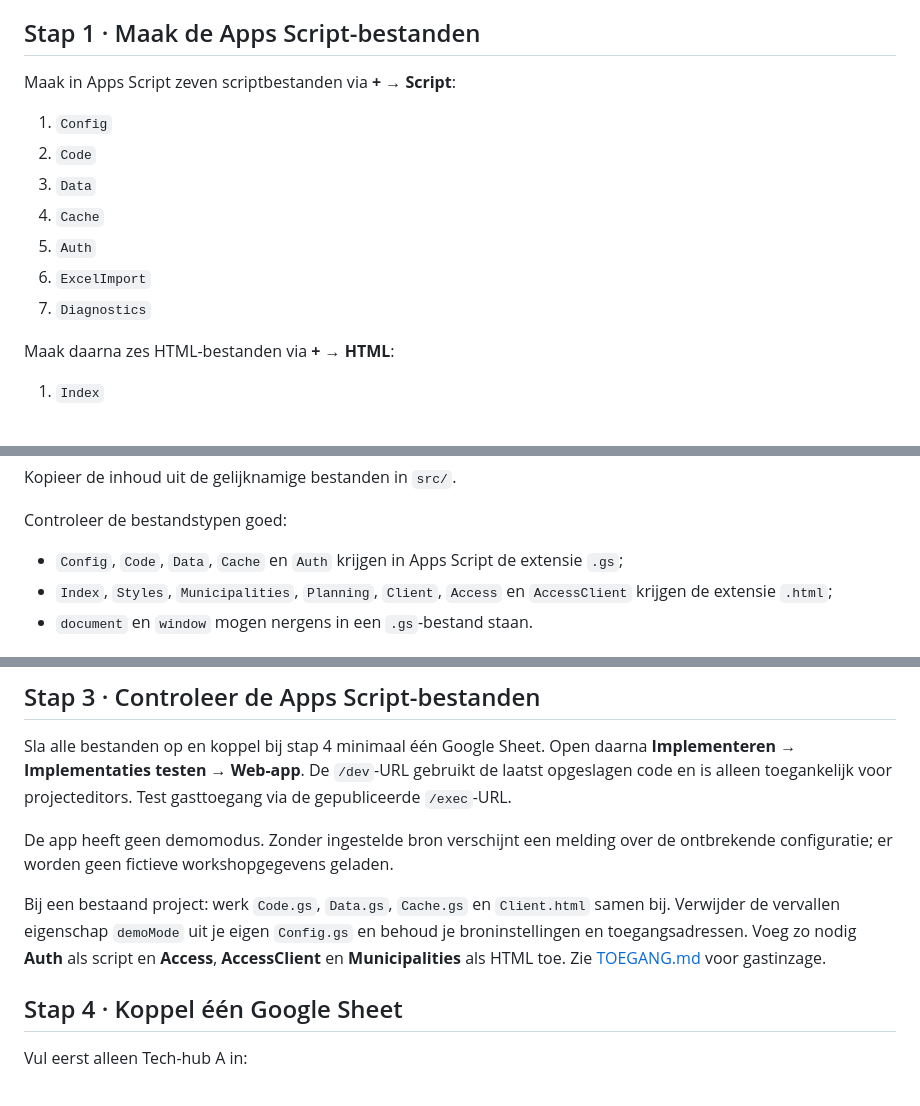
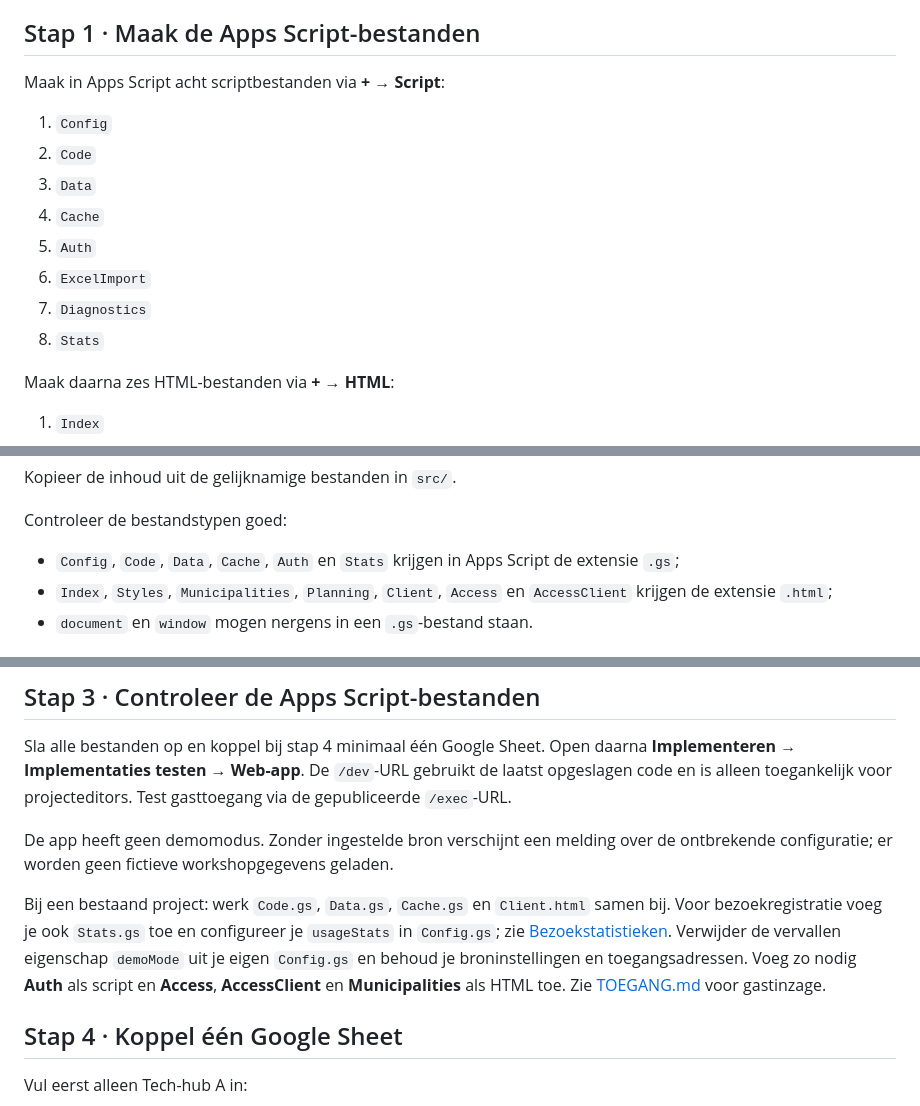
Before and after one commit to 3dindeklas/AppScriptDashboard, a Markdown page: docs/INSTALLATIE.md, 3 parts joined by grey strips. GitHub-like rendering.

Commit message:
feat: integrate visit tracking in docs/INSTALLATIE.md

```diff
--- a/docs/INSTALLATIE.md
+++ b/docs/INSTALLATIE.md
@@ -4,7 +4,7 @@ Gebruik bij voorkeur een **nieuw leeg Apps Script-project**. Zo blijven oude `.g
 
 ## Stap 1 · Maak de Apps Script-bestanden
 
-Maak in Apps Script zeven scriptbestanden via **+ → Script**:
+Maak in Apps Script acht scriptbestanden via **+ → Script**:
 
 1. `Config`
 2. `Code`
@@ -13,6 +13,7 @@ Maak in Apps Script zeven scriptbestanden via **+ → Script**:
 5. `Auth`
 6. `ExcelImport`
 7. `Diagnostics`
+8. `Stats`
 
 Maak daarna zes HTML-bestanden via **+ → HTML**:
 
@@ -27,7 +28,7 @@ Kopieer de inhoud uit de gelijknamige bestanden in `src/`.
 
 Controleer de bestandstypen goed:
 
-- `Config`, `Code`, `Data`, `Cache` en `Auth` krijgen in Apps Script de extensie `.gs`;
+- `Config`, `Code`, `Data`, `Cache`, `Auth` en `Stats` krijgen in Apps Script de extensie `.gs`;
 - `Index`, `Styles`, `Municipalities`, `Planning`, `Client`, `Access` en `AccessClient` krijgen de extensie `.html`;
 - `document` en `window` mogen nergens in een `.gs`-bestand staan.
 
@@ -61,7 +62,7 @@ Sla alle bestanden op en koppel bij stap 4 minimaal één Google Sheet. Open daa
 
 De app heeft geen demomodus. Zonder ingestelde bron verschijnt een melding over de ontbrekende configuratie; er worden geen fictieve workshopgegevens geladen.
 
-Bij een bestaand project: werk `Code.gs`, `Data.gs`, `Cache.gs` en `Client.html` samen bij. Verwijder de vervallen eigenschap `demoMode` uit je eigen `Config.gs` en behoud je broninstellingen en toegangsadressen. Voeg zo nodig **Auth** als script en **Access**, **AccessClient** en **Municipalities** als HTML toe. Zie [TOEGANG.md](TOEGANG.md) voor gastinzage.
+Bij een bestaand project: werk `Code.gs`, `Data.gs`, `Cache.gs` en `Client.html` samen bij. Voor bezoekregistratie voeg je ook `Stats.gs` toe en configureer je `usageStats` in `Config.gs`; zie [Bezoekstatistieken](STATS.md). Verwijder de vervallen eigenschap `demoMode` uit je eigen `Config.gs` en behoud je broninstellingen en toegangsadressen. Voeg zo nodig **Auth** als script en **Access**, **AccessClient** en **Municipalities** als HTML toe. Zie [TOEGANG.md](TOEGANG.md) voor gastinzage.
 
 ## Stap 4 · Koppel één Google Sheet
 
```
